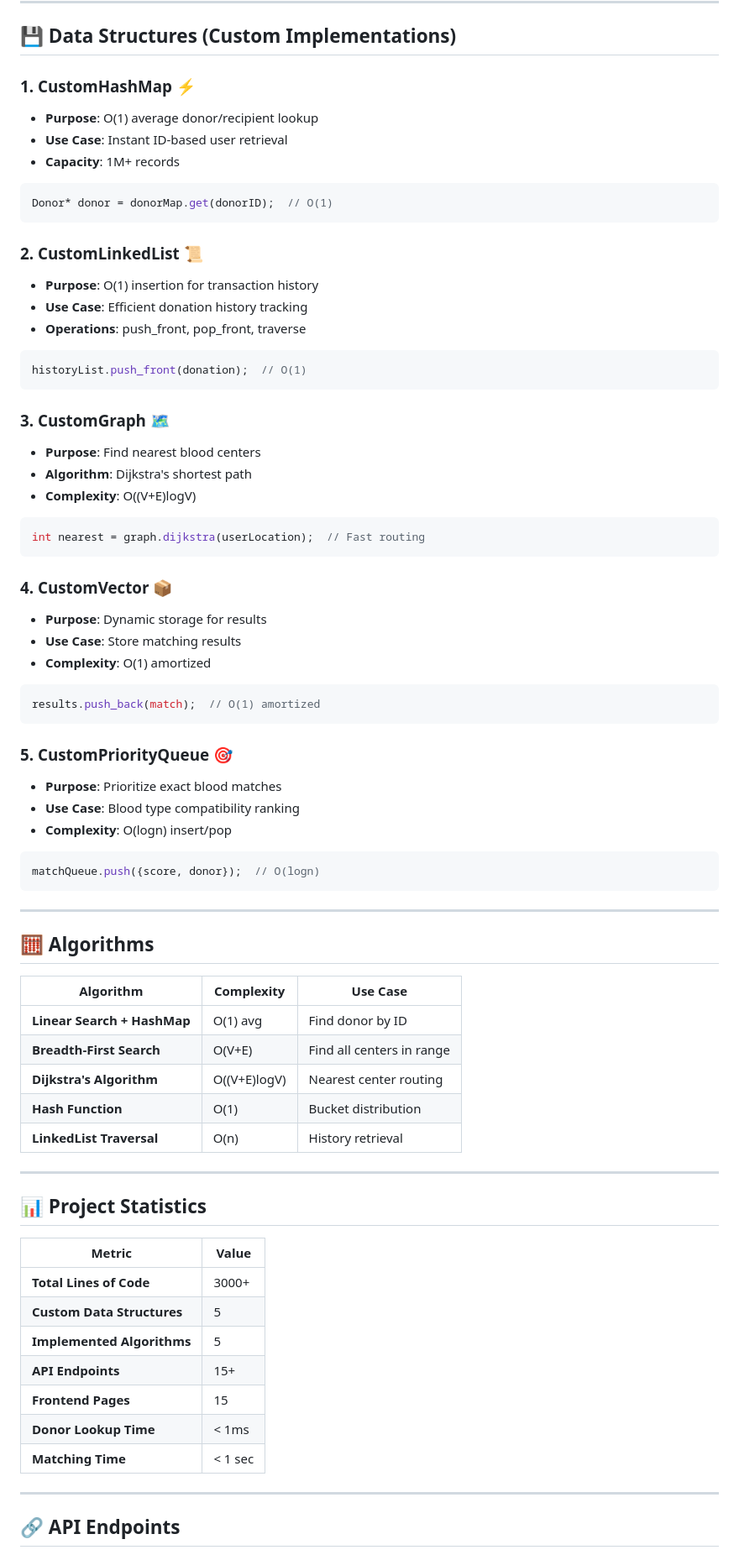
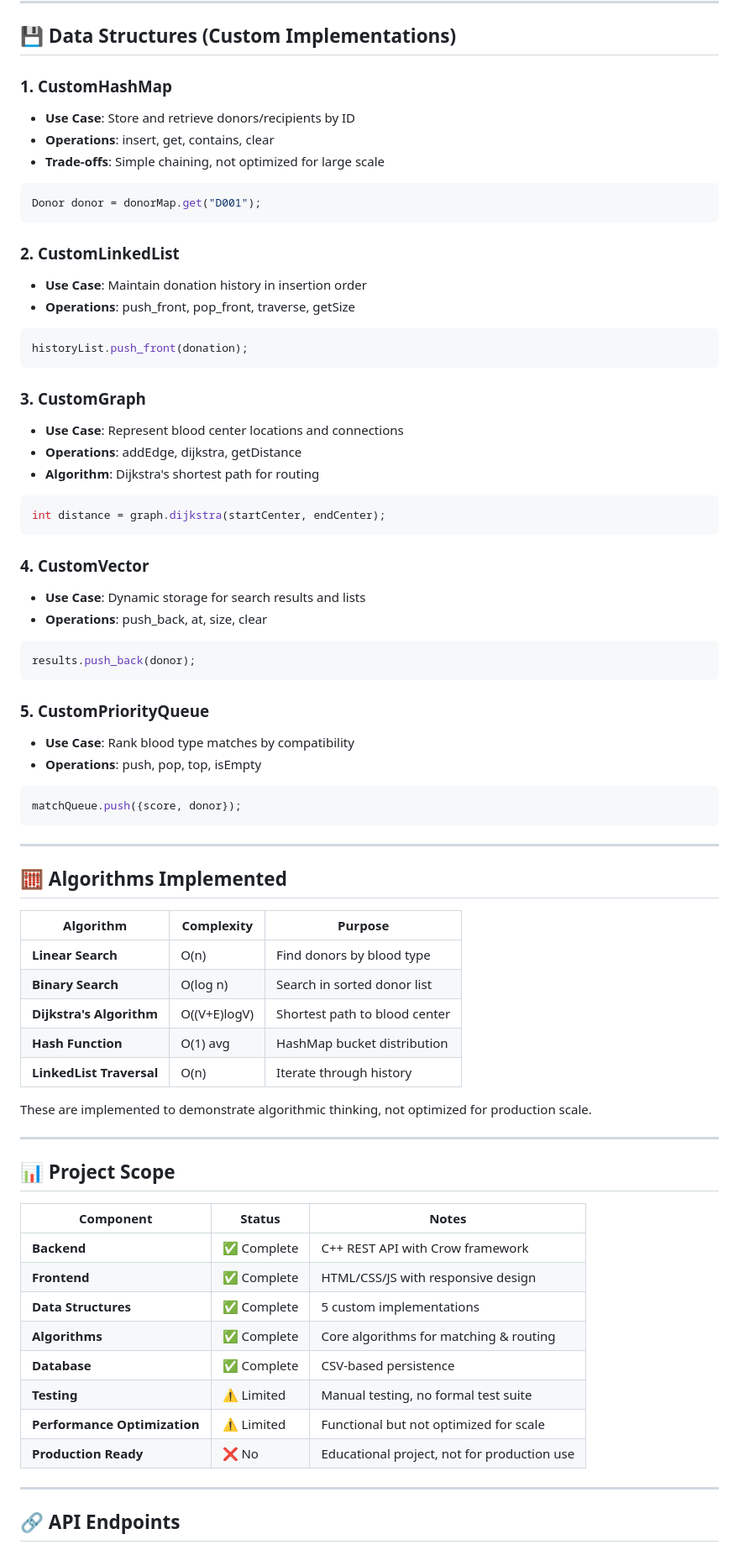
Before and after one commit to Fatima-Eman-hub/BloodDonationNetwork, a Markdown page: README.md, the part around one of its changes. Shown at 84% size. Drawn GitHub-style.

````diff
--- a/README.md
+++ b/README.md
@@ -121,71 +118,71 @@ make
 
 ## 💾 Data Structures (Custom Implementations)
 
-### 1. **CustomHashMap** ⚡
-- **Purpose**: O(1) average donor/recipient lookup
-- **Use Case**: Instant ID-based user retrieval
-- **Capacity**: 1M+ records
+### 1. **CustomHashMap**
+- **Use Case**: Store and retrieve donors/recipients by ID
+- **Operations**: insert, get, contains, clear
+- **Trade-offs**: Simple chaining, not optimized for large scale
 ```cpp
-Donor* donor = donorMap.get(donorID);  // O(1)
+Donor donor = donorMap.get("D001");
 ```
 
-### 2. **CustomLinkedList** 📜
-- **Purpose**: O(1) insertion for transaction history
-- **Use Case**: Efficient donation history tracking
-- **Operations**: push_front, pop_front, traverse
+### 2. **CustomLinkedList**
+- **Use Case**: Maintain donation history in insertion order
+- **Operations**: push_front, pop_front, traverse, getSize
 ```cpp
-historyList.push_front(donation);  // O(1)
+historyList.push_front(donation);
 ```
 
-### 3. **CustomGraph** 🗺️
-- **Purpose**: Find nearest blood centers
-- **Algorithm**: Dijkstra's shortest path
-- **Complexity**: O((V+E)logV)
+### 3. **CustomGraph**
+- **Use Case**: Represent blood center locations and connections
+- **Operations**: addEdge, dijkstra, getDistance
+- **Algorithm**: Dijkstra's shortest path for routing
 ```cpp
-int nearest = graph.dijkstra(userLocation);  // Fast routing
+int distance = graph.dijkstra(startCenter, endCenter);
 ```
 
-### 4. **CustomVector** 📦
-- **Purpose**: Dynamic storage for results
-- **Use Case**: Store matching results
-- **Complexity**: O(1) amortized
+### 4. **CustomVector**
+- **Use Case**: Dynamic storage for search results and lists
+- **Operations**: push_back, at, size, clear
 ```cpp
-results.push_back(match);  // O(1) amortized
+results.push_back(donor);
 ```
 
-### 5. **CustomPriorityQueue** 🎯
-- **Purpose**: Prioritize exact blood matches
-- **Use Case**: Blood type compatibility ranking
-- **Complexity**: O(logn) insert/pop
+### 5. **CustomPriorityQueue**
+- **Use Case**: Rank blood type matches by compatibility
+- **Operations**: push, pop, top, isEmpty
 ```cpp
-matchQueue.push({score, donor});  // O(logn)
+matchQueue.push({score, donor});
 ```
 
 ---
 
-## 🧮 Algorithms
+## 🧮 Algorithms Implemented
 
-| Algorithm | Complexity | Use Case |
-|-----------|-----------|----------|
-| **Linear Search + HashMap** | O(1) avg | Find donor by ID |
-| **Breadth-First Search** | O(V+E) | Find all centers in range |
-| **Dijkstra's Algorithm** | O((V+E)logV) | Nearest center routing |
-| **Hash Function** | O(1) | Bucket distribution |
-| **LinkedList Traversal** | O(n) | History retrieval |
+| Algorithm | Complexity | Purpose |
+|-----------|-----------|---------|
+| **Linear Search** | O(n) | Find donors by blood type |
+| **Binary Search** | O(log n) | Search in sorted donor list |
+| **Dijkstra's Algorithm** | O((V+E)logV) | Shortest path to blood center |
+| **Hash Function** | O(1) avg | HashMap bucket distribution |
+| **LinkedList Traversal** | O(n) | Iterate through history |
+
+These are implemented to demonstrate algorithmic thinking, not optimized for production scale.
 
 ---
 
-## 📊 Project Statistics
+## 📊 Project Scope
 
-| Metric | Value |
-|--------|-------|
-| **Total Lines of Code** | 3000+ |
-| **Custom Data Structures** | 5 |
-| **Implemented Algorithms** | 5 |
-| **API Endpoints** | 15+ |
-| **Frontend Pages** | 15 |
-| **Donor Lookup Time** | < 1ms |
-| **Matching Time** | < 1 sec |
+| Component | Status | Notes |
+|-----------|--------|-------|
+| **Backend** | ✅ Complete | C++ REST API with Crow framework |
+| **Frontend** | ✅ Complete | HTML/CSS/JS with responsive design |
+| **Data Structures** | ✅ Complete | 5 custom implementations |
+| **Algorithms** | ✅ Complete | Core algorithms for matching & routing |
+| **Database** | ✅ Complete | CSV-based persistence |
+| **Testing** | ⚠️ Limited | Manual testing, no formal test suite |
+| **Performance Optimization** | ⚠️ Limited | Functional but not optimized for scale |
+| **Production Ready** | ❌ No | Educational project, not for production use |
 
 ---
 
````
Also changed, not shown: other parts of README.md (+113 -143 lines).
